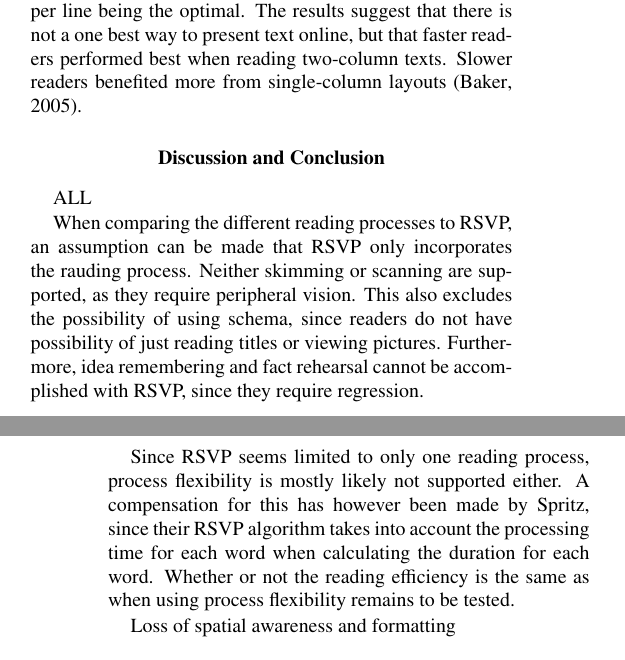
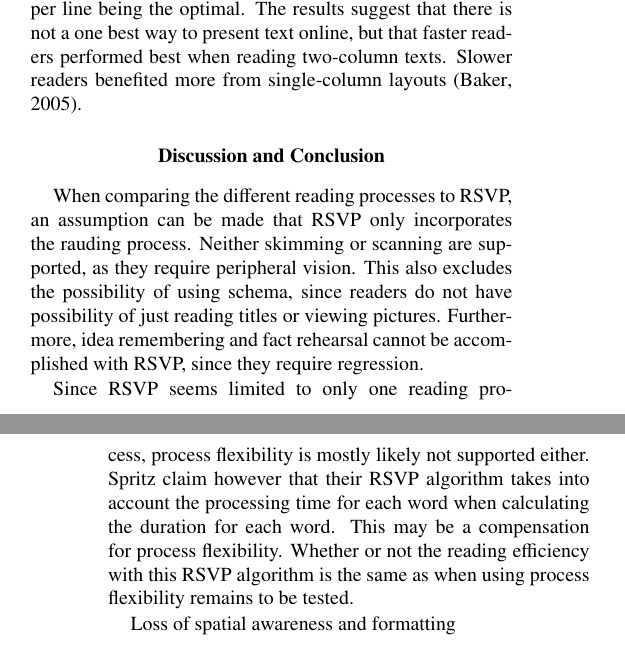
Before and after one commit to Wikzo/p7_paper, a LaTeX paper (Perception paper/master.tex, which reads Perception paper/discussionandconclusion.tex): two parts of the columns of pages 4 and 5 of 5, joined at a grey line, cut so that both start at the same text. Compiled offline with pdfLaTeX.

Commit message:
Added a correction to argument

```diff
--- a/Perception paper/discussionandconclusion.tex
+++ b/Perception paper/discussionandconclusion.tex
@@ -1,8 +1,6 @@
 \section{Discussion and Conclusion}
-ALL
-
 When comparing the different reading processes to RSVP, an assumption can be made that RSVP only incorporates the rauding process. Neither skimming or scanning are supported, as they require peripheral vision. This also excludes the possibility of using schema, since readers do not have possibility of just reading titles or viewing pictures. Furthermore, idea remembering and fact rehearsal cannot be accomplished with RSVP, since they require regression.
 
-Since RSVP seems limited to only one reading process, process flexibility is mostly likely not supported either. A compensation for this has however been made by Spritz, since their RSVP algorithm takes into account the processing time for each word when calculating the duration for each word. Whether or not the reading efficiency is the same as when using process flexibility remains to be tested.
+Since RSVP seems limited to only one reading process, process flexibility is mostly likely not supported either. Spritz claim however that their RSVP algorithm takes into account the processing time for each word when calculating the duration for each word. This may be a compensation for process flexibility. Whether or not the reading efficiency with this RSVP algorithm is the same as when using process flexibility remains to be tested.
 
 Loss of spatial awareness and formatting
```
